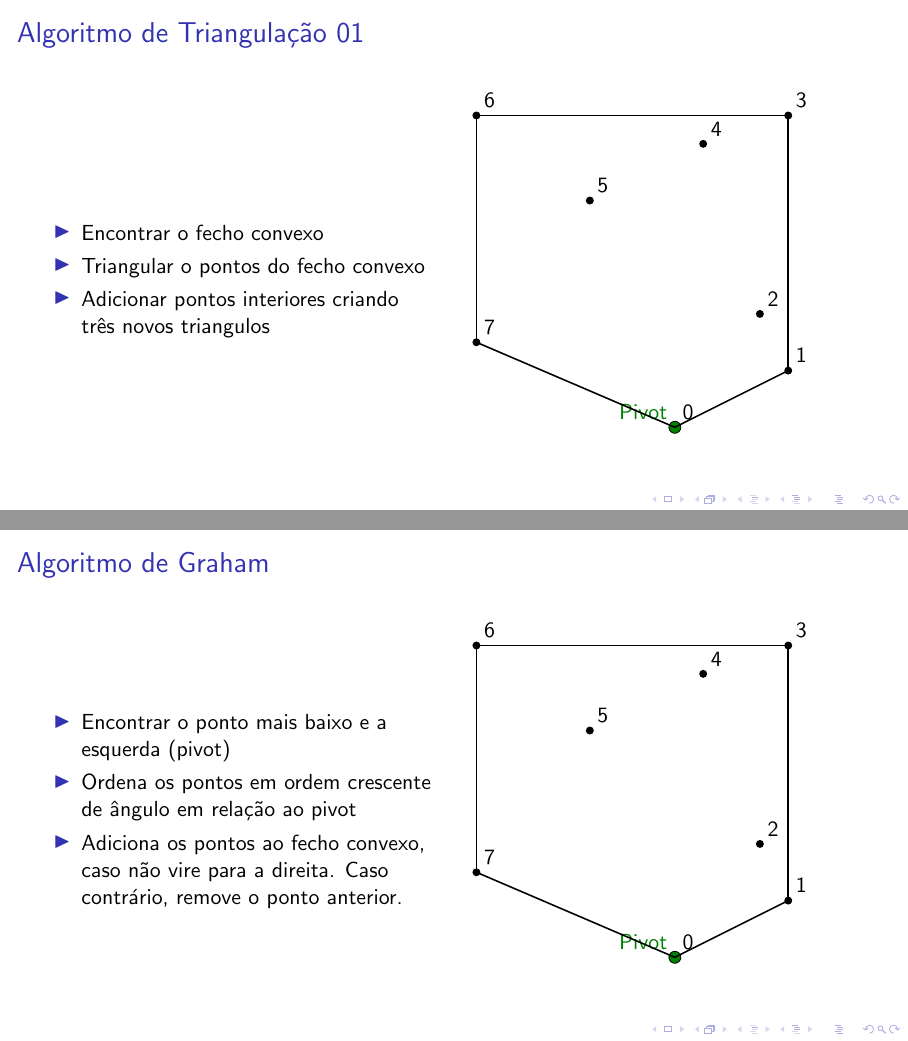
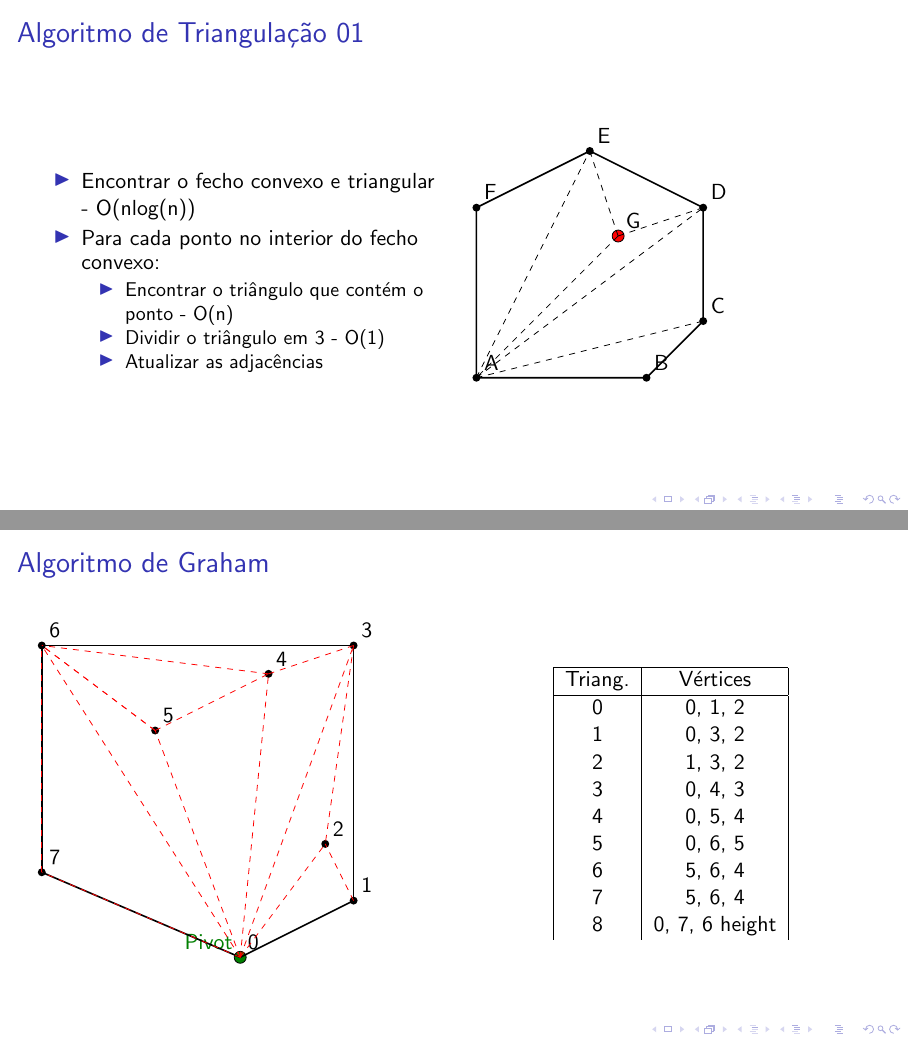
Before and after one commit to mtsodf/algoritmos, LaTeX slides (semana05/tex/semana05.tex, which reads semana05/tex/tikz_figs/graham_triang.tex, semana05/tex/tikz_figs/trig_alg.tex): pages 18 and 32 of 43 before the commit and pages 10 and 25 of 36 after it, joined at a grey line. Compiled offline with pdfLaTeX.

Commit message:
Restando apenas exemplo melhor para caminho e estrutura de dados para gerar adjacências

```diff
--- a/semana05/tex/semana05.tex
+++ b/semana05/tex/semana05.tex
@@ -14,6 +14,7 @@
 \usepackage{xcolor}
 \usepackage[utf8]{inputenc}
 \usepackage[portuguese]{babel}
+\usepackage{amsmath} % for "pmatrix" environment
 
 \usepackage{pgfplots}
 \DeclareUnicodeCharacter{2212}{−}
@@ -67,9 +70,13 @@
   \begin{columns}
     \begin{column}{0.5\textwidth}
       \begin{itemize}
-        \onslide<1->{\item Encontrar o fecho convexo}
-        \onslide<2->{\item Triangular o pontos do fecho convexo}
-        \onslide<3->{\item Adicionar pontos interiores criando três novos triangulos}
+        \onslide<2->{\item Encontrar o fecho convexo e triangular - O(nlog(n))}
+        \onslide<4->{\item Para cada ponto no interior do fecho convexo:}
+        \begin{itemize}
+          \onslide<4->{\item Encontrar o triângulo que contém o ponto - O(n)}
+          \onslide<5->{\item Dividir o triângulo em 3 - O(1)}
+          \onslide<6->{\item Atualizar as adjacências}
+        \end{itemize}
       \end{itemize}
     \end{column}
     \begin{column}{0.5\textwidth}
@@ -79,19 +86,53 @@
 
 \end{frame}
 
+\begin{frame}{Algoritmo de Graham}
+  % \begin{overprint}
+  % \onslide<1> {Slide 01}
+  % \onslide<2> {Slide 02}
+  % \onslide<3> {Slide 03}
+  % \onslide<4> {Slide 04}
+  % \onslide<5> {Slide 05}
+  % \onslide<6> {Slide 06}
+  % \onslide<7> {Slide 07}
+  % \onslide<8> {Slide 08}
+  % \onslide<9> {Slide 09}
+  % \onslide<10> {Slide 10}
+  % \onslide<11> {Slide 11}
+  % \onslide<12> {Slide 12}
+  % \onslide<13> {Slide 13}
+  % \onslide<14> {Slide 14}
+  % \onslide<15> {Slide 15}
+  % \onslide<16> {Slide 16}
+  % \onslide<17> {Slide 17}
+  % \onslide<18> {Slide 18}
+  % \onslide<19> {Slide 19}
+  % \end{overprint}
 
-\begin{frame}{Algoritmo de Graham}
-  % Make 2 columns
   \begin{columns}
     \begin{column}{0.5\textwidth}
-      \begin{itemize}
-        \onslide<1->{\item Encontrar o ponto mais baixo e a esquerda (pivot)}
-        \onslide<3->{\item Ordena os pontos em ordem crescente de ângulo em relação ao pivot}
-        \onslide<6->{\item Adiciona os pontos ao fecho convexo, caso não vire para a direita. Caso contrário, remove o ponto anterior.}
-      \end{itemize}
+      \include{tikz_figs/graham_triang}
     \end{column}
     \begin{column}{0.5\textwidth}
-      \include{tikz_figs/graham_triang}
+        \begin{table}[ht]
+        \centering
+        \begin{tabular}{|c|c|}
+        \hline
+        Triang. & Vértices \\
+        \hline
+        \onslide<6->{ 0 } & \onslide<6->{0, 1, 2}   \\
+        \onslide<7->{ 1 } & \onslide<7->{0, 3, 2}   \\
+        \onslide<8->{ 2 } & \onslide<8->{1, 3, 2}   \\
+        \onslide<9->{ 3 } & \onslide<9->{0, 4, 3}   \\
+        \onslide<10->{ 4 } & \onslide<10->{0, 5, 4}  \\
+        \onslide<11->{ 5 } & \onslide<11->{0, 6, 5}  \\
+        \onslide<12->{ 6 } & \onslide<12->{5, 6, 4}  \\
+        \onslide<13->{ 7 } & \onslide<13->{5, 6, 4}  \\
+        \onslide<14->{ 8 } & \onslide<14->{0, 7, 6}
+        \hline
+
+        \end{tabular}
+        \end{table}
     \end{column}
   \end{columns}
 \end{frame}
--- a/semana05/tex/tikz_figs/graham_triang.tex
+++ b/semana05/tex/tikz_figs/graham_triang.tex
@@ -59,42 +68,41 @@
         \draw[thick] (B) -- (D);
     }
 
-    \onslide<9-10>{
+    \onslide<9-11>{
         \draw[thick] (D) -- (E);
+    }
+    \onslide<10-11>{
         \draw[thick] (E) -- (F);
     }
 
-    \onslide<10>{
+    \onslide<11>{
         \draw[thick] (F) -- (G);
     }
 
-    \onslide<11>{
+    \onslide<12>{
         \draw[thick] (D) -- (E);
         \draw[thick] (E) -- (G);
     }
 
-    \onslide<12->{
+    \onslide<13->{
         \draw[thick] (D) -- (G);
     }
 
-    \onslide<13->{
+    \onslide<14->{
         \draw[thick] (G) -- (H);
     }
 
-    \onslide<14->{
+    \onslide<15->{
         \draw[thick] (H) -- (A);
     }
 
 
+    \onslide<6->{\draw[dashed,red] (A) -- (C);\draw[dashed,red] (B) -- (C);}
+    \onslide<7->{\draw[dashed,red] (A) -- (D);\draw[dashed,red] (D) -- (C);}
+    \onslide<9->{\draw[dashed,red] (A) -- (E);\draw[dashed,red] (D) -- (E);}
+    \onslide<10->{\draw[dashed,red] (A) -- (F);\draw[dashed,red] (F) -- (E);}
+    \onslide<11->{\draw[dashed,red] (A) -- (G);\draw[dashed,red] (F) -- (G);}
+    \onslide<12->{\draw[dashed,red] (F) -- (G);\draw[dashed,red] (E) -- (G);}
+    \onslide<14->{\draw[dashed,red] (A) -- (H);\draw[dashed,red] (H) -- (G);}
 
-    % Draw the convex hull
-
-    % Draw the convex hull
-    % \draw[thick] (A) -- (C) -- (D) -- (F) -- (B) -- cycle;
-
-    % Arrows indicating the convex hull construction
-    % \draw[->, thick, red] ($(A)!0.5!(B)$) -- ($(A)!0.5!(C)$);
-    % \draw[->, thick, red] ($(A)!0.5!(C)$) -- ($(A)!0.5!(D)$);
-    % \draw[->, thick, red] ($(A)!0.5!(D)$) -- ($(A)!0.5!(F)$);
-    % \draw[->, thick, red] ($(A)!0.5!(F)$) -- ($(A)!0.5!(B)$);
   \end{tikzpicture}
--- a/semana05/tex/tikz_figs/trig_alg.tex
+++ b/semana05/tex/tikz_figs/trig_alg.tex
@@ -1,100 +1,44 @@
 \definecolor{green}{RGB}{0,128,0}
   \begin{tikzpicture}
     % Define the points
-    \coordinate (A) at (4,0);
-    \coordinate (B) at (6,1);
-    \coordinate (C) at (5.5, 2);
-    \coordinate (D) at (6, 5.5);
-    \coordinate (E) at (4.5, 5);
-    \coordinate (F) at (2.5, 4.0);
-    \coordinate (G) at (0.5, 5.5);
-    \coordinate (H) at (0.5, 1.5);
+    \coordinate (A) at (0,0);
+    \coordinate (B) at (3,0);
+    \coordinate (C) at (4, 1);
+    \coordinate (D) at (4,3);
+    \coordinate (E) at (2,4);
+    \coordinate (F) at (0,3);
+    \coordinate (G) at (2.5,2.5);
 
     % Draw the points
-    \foreach \point in {A,B,C,D,E,F,G,H}
+    \foreach \point in {A,B,C,D,E,F,G}
       \fill (\point) circle (2pt);
 
-    % Mark the pivot point
-    \onslide<2->{
-    \draw[fill=green] (A) circle (3pt);
-    \node[above left, green] at (A) {Pivot};
-    }
+    \onslide<2->{\draw[thick] (A) -- (B) -- (C) -- (D) -- (E) -- (F) -- cycle;}
 
     % Draw a dashed line between the pivot and the points
-    \onslide<3-4>{
+    \onslide<3->{
         \draw[dashed] (A) -- (B);
         \draw[dashed] (A) -- (C);
         \draw[dashed] (A) -- (D);
         \draw[dashed] (A) -- (E);
         \draw[dashed] (A) -- (F);
-        \draw[dashed] (A) -- (G);
-        \draw[dashed] (A) -- (H);
+    }
+
+
+    \onslide<4-> {\draw[fill=red] (G) circle (3pt);}
+    \onslide<5->{
+        \draw[dashed] (G) -- (A);
+        \draw[dashed] (G) -- (D);
+        \draw[dashed] (G) -- (E);
     }
 
     % Label the points
-    \onslide<4->{
-        \node[above right] at (A) {0};
-        \node[above right] at (B) {1};
-        \node[above right] at (C) {2};
-        \node[above right] at (D) {3};
-        \node[above right] at (E) {4};
-        \node[above right] at (F) {5};
-        \node[above right] at (G) {6};
-        \node[above right] at (H) {7};
-    }
+    \node[above right] at (A) {A};
+    \node[above right] at (B) {B};
+    \node[above right] at (C) {C};
+    \node[above right] at (D) {D};
+    \node[above right] at (E) {E};
+    \node[above right] at (F) {F};
+    \node[above right] at (G) {G};
 
-    \onslide<5->{
-        \draw[thick] (A) -- (B);
-    }
-
-    \onslide<6-7>{
-        \draw[thick] (B) -- (C);
-    }
-
-    \onslide<7>{
-        \draw[thick] (C) -- (D);
-    }
-
-    \onslide<8->{
-        \draw[thick] (B) -- (D);
-    }
-
-    \onslide<9-10>{
-        \draw[thick] (D) -- (E);
-        \draw[thick] (E) -- (F);
-    }
-
-    \onslide<10>{
-        \draw[thick] (F) -- (G);
-    }
-
-    \onslide<11>{
-        \draw[thick] (D) -- (E);
-        \draw[thick] (E) -- (G);
-    }
-
-    \onslide<12->{
-        \draw[thick] (D) -- (G);
-    }
-
-    \onslide<13->{
-        \draw[thick] (G) -- (H);
-    }
-
-    \onslide<14->{
-        \draw[thick] (H) -- (A);
-    }
-
-
-
-    % Draw the convex hull
-
-    % Draw the convex hull
-    % \draw[thick] (A) -- (C) -- (D) -- (F) -- (B) -- cycle;
-
-    % Arrows indicating the convex hull construction
-    % \draw[->, thick, red] ($(A)!0.5!(B)$) -- ($(A)!0.5!(C)$);
-    % \draw[->, thick, red] ($(A)!0.5!(C)$) -- ($(A)!0.5!(D)$);
-    % \draw[->, thick, red] ($(A)!0.5!(D)$) -- ($(A)!0.5!(F)$);
-    % \draw[->, thick, red] ($(A)!0.5!(F)$) -- ($(A)!0.5!(B)$);
-  \end{tikzpicture}
+    \end{tikzpicture}
```
Also changed, not shown: semana05/tex/tikz_figs/first_example.tex (+3 -0 lines), semana05/tex/semana05.tex (2 more changed lines), semana05/tex/tikz_figs/graham_triang.tex (9 more changed lines).
